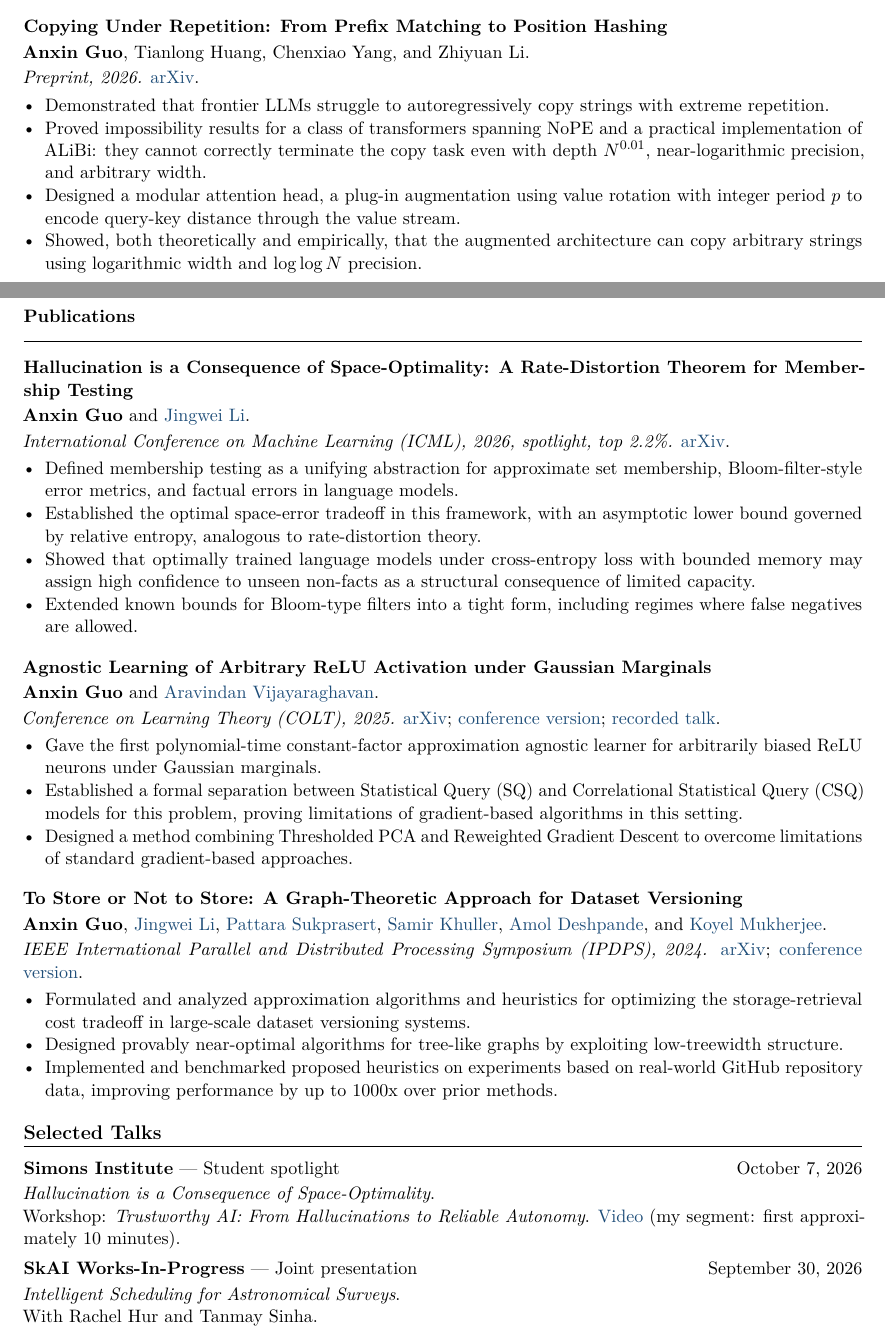
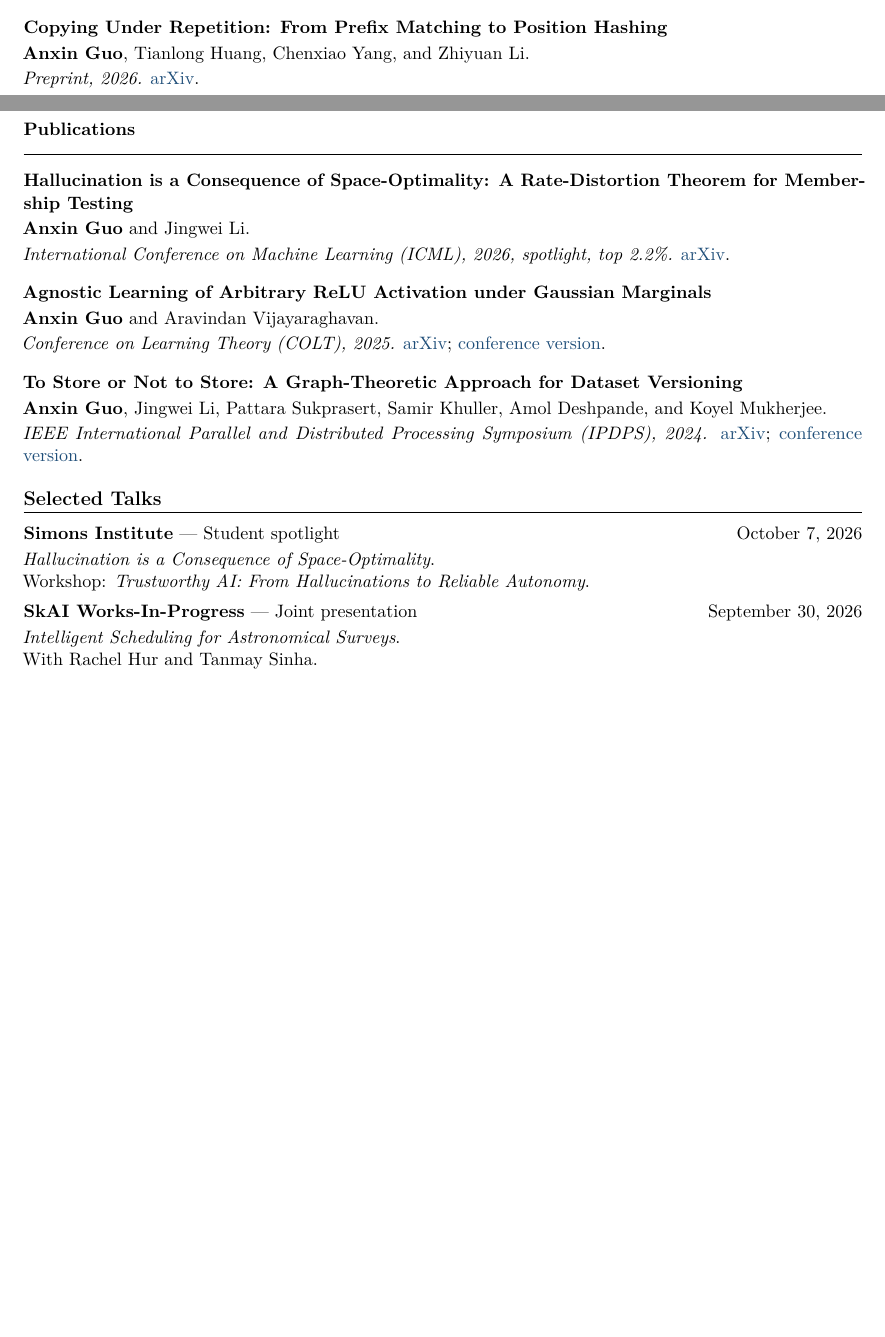
Before and after one commit to bobeatslollipop/bobeatslollipop.github.io, a LaTeX CV (cv/full_cv.tex): two parts of pages 1 and 2 of 3, joined at a grey line, cut so that both start at the same text, the shorter picture padded with empty space. Compiled offline with pdfLaTeX.

Commit message:
Streamline academic CV entries and links

```diff
--- a/cv/full_cv.tex
+++ b/cv/full_cv.tex
@@ -130,12 +130,6 @@ Theoretical computer science and the foundations of machine learning, with inter
 {\textbf{Anxin Guo}, Tianlong Huang, Chenxiao Yang, and Zhiyuan Li.}
 {Preprint, 2026.}
 { \href{https://arxiv.org/abs/2610.26722}{arXiv}.}
-\begin{cvitems}
-  \item Demonstrated that frontier LLMs struggle to autoregressively copy strings with extreme repetition.
-  \item Proved impossibility results for a class of transformers spanning NoPE and a practical implementation of ALiBi: they cannot correctly terminate the copy task even with depth $N^{0.01}$, near-logarithmic precision, and arbitrary width.
-  \item Designed a modular attention head, a plug-in augmentation using value rotation with integer period $p$ to encode query-key distance through the value stream.
-  \item Showed, both theoretically and empirically, that the augmented architecture can copy arbitrary strings using logarithmic width and $\log \log N$ precision.
-\end{cvitems}
 \papersep
 
 \Needspace{8\baselineskip}
@@ -143,39 +137,23 @@ Theoretical computer science and the foundations of machine learning, with inter
 
 \paperentry
 {Hallucination is a Consequence of Space-Optimality: A Rate-Distortion Theorem for Membership Testing}
-{\textbf{Anxin Guo} and \href{https://ieor.columbia.edu/content/jingwei-li}{Jingwei Li}.}
+{\textbf{Anxin Guo} and Jingwei Li.}
 {International Conference on Machine Learning (ICML), 2026, spotlight, top 2.2\%.}
 { \href{https://arxiv.org/abs/2602.00906}{arXiv}.}
-\begin{cvitems}
-  \item Defined membership testing as a unifying abstraction for approximate set membership, Bloom-filter-style error metrics, and factual errors in language models.
-  \item Established the optimal space-error tradeoff in this framework, with an asymptotic lower bound governed by relative entropy, analogous to rate-distortion theory.
-  \item Showed that optimally trained language models under cross-entropy loss with bounded memory may assign high confidence to unseen non-facts as a structural consequence of limited capacity.
-  \item Extended known bounds for Bloom-type filters into a tight form, including regimes where false negatives are allowed.
-\end{cvitems}
 \papersep
 
 \paperentry
 {Agnostic Learning of Arbitrary ReLU Activation under Gaussian Marginals}
-{\textbf{Anxin Guo} and \href{https://users.cs.northwestern.edu/~aravindv/}{Aravindan Vijayaraghavan}.}
+{\textbf{Anxin Guo} and Aravindan Vijayaraghavan.}
 {Conference on Learning Theory (COLT), 2025.}
-{ \href{https://arxiv.org/abs/2411.14349}{arXiv}; \href{https://proceedings.mlr.press/v291/guo25a.html}{conference version}; \href{https://youtu.be/bXVM10VRfcI?si=6dDID4kokQpQcaD2}{recorded talk}.}
-\begin{cvitems}
-  \item Gave the first polynomial-time constant-factor approximation agnostic learner for arbitrarily biased ReLU neurons under Gaussian marginals.
-  \item Established a formal separation between Statistical Query (SQ) and Correlational Statistical Query (CSQ) models for this problem, proving limitations of gradient-based algorithms in this setting.
-  \item Designed a method combining Thresholded PCA and Reweighted Gradient Descent to overcome limitations of standard gradient-based approaches.
-\end{cvitems}
+{ \href{https://arxiv.org/abs/2411.14349}{arXiv}; \href{https://proceedings.mlr.press/v291/guo25a.html}{conference version}.}
 \papersep
 
 \paperentry
 {To Store or Not to Store: A Graph-Theoretic Approach for Dataset Versioning}
-{\textbf{Anxin Guo}, \href{https://ieor.columbia.edu/content/jingwei-li}{Jingwei Li}, \href{https://pattaras.github.io/}{Pattara Sukprasert}, \href{https://www.mccormick.northwestern.edu/research-faculty/directory/profiles/khuller-samir.html}{Samir Khuller}, \href{https://www.cs.umd.edu/~amol/}{Amol Deshpande}, and \href{https://research.adobe.com/person/koyel-mukherjee/}{Koyel Mukherjee}.}
+{\textbf{Anxin Guo}, Jingwei Li, Pattara Sukprasert, Samir Khuller, Amol Deshpande, and Koyel Mukherjee.}
 {IEEE International Parallel and Distributed Processing Symposium (IPDPS), 2024.}
 { \href{https://arxiv.org/abs/2402.11741}{arXiv}; \href{https://ieeexplore.ieee.org/document/10579114}{conference version}.}
-\begin{cvitems}
-  \item Formulated and analyzed approximation algorithms and heuristics for optimizing the storage-retrieval cost tradeoff in large-scale dataset versioning systems.
-  \item Designed provably near-optimal algorithms for tree-like graphs by exploiting low-treewidth structure.
-  \item Implemented and benchmarked proposed heuristics on experiments based on real-world GitHub repository data, improving performance by up to 1000x over prior methods.
-\end{cvitems}
 
 \section{Selected Talks}
 
@@ -183,7 +161,6 @@ Theoretical computer science and the foundations of machine learning, with inter
 \datedline{\textbf{Simons Institute} --- Student spotlight}{October 7, 2026}
 \emph{Hallucination is a Consequence of Space-Optimality}.\\
 Workshop: \emph{Trustworthy AI: From Hallucinations to Reliable Autonomy}.
-\href{https://www.youtube.com/watch?v=AVXfBUA8e-s}{Video} (my segment: first approximately 10 minutes).
 \smallskip
 
 \Needspace{3\baselineskip}
```
Also changed, not shown: cv/full_cv.pdf, cv/full_cv.tex (18 more changed lines).
